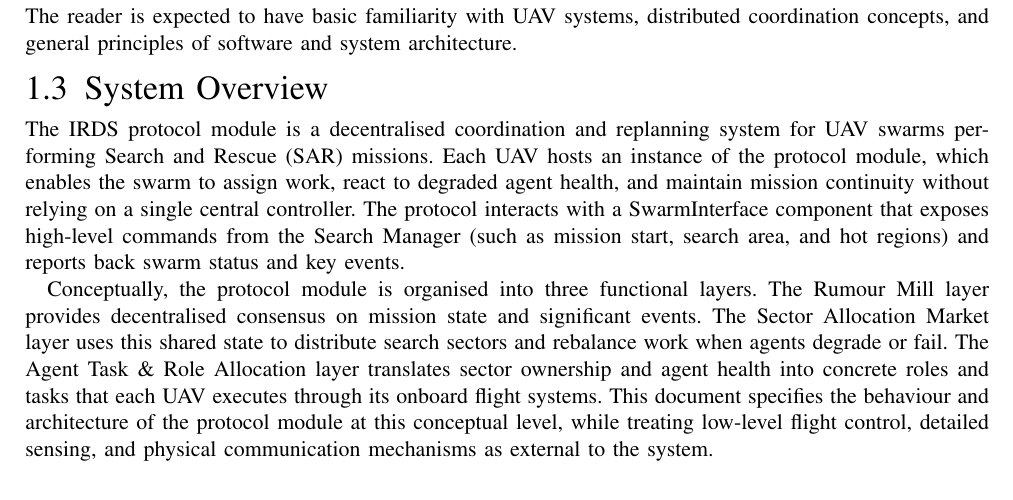
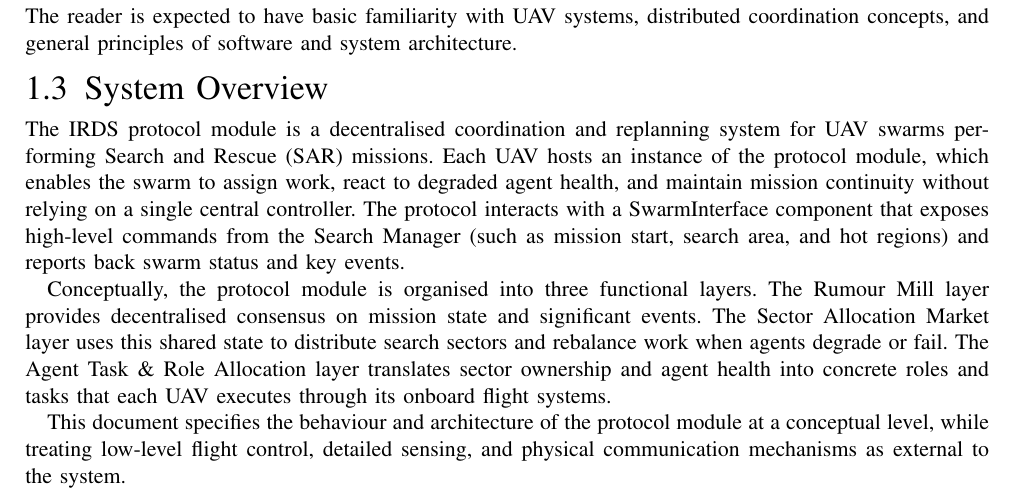
Before and after one commit to MDU-C2/Intelligent-Drone-Swarm, a LaTeX paper (deliverables/system-design-description/main.tex, which reads deliverables/system-design-description/sections/1-introduction.tex): part of page 7 of 62, cut so that both start at the same text. Compiled offline with pdfLaTeX; a missing font is replaced by an installed copy or a similar font; a LaTeX package or settings file that is missing is left out.

Commit message:
Update 1-introduction.tex

```diff
--- a/deliverables/system-design-description/sections/1-introduction.tex
+++ b/deliverables/system-design-description/sections/1-introduction.tex
@@ -28,7 +28,9 @@ The reader is expected to have basic familiarity with UAV systems, distributed c
 \subsection{System Overview}
 The IRDS protocol module is a decentralised coordination and replanning system for UAV swarms performing Search and Rescue (SAR) missions. Each UAV hosts an instance of the protocol module, which enables the swarm to assign work, react to degraded agent health, and maintain mission continuity without relying on a single central controller. The protocol interacts with a SwarmInterface component that exposes high-level commands from the \gls{searchmana} (such as mission start, search area, and hot regions) and reports back swarm status and key events.
 
-Conceptually, the protocol module is organised into three functional layers. The Rumour Mill layer provides decentralised consensus on mission state and significant events. The Sector Allocation Market layer uses this shared state to distribute search sectors and rebalance work when agents degrade or fail. The Agent Task \& Role Allocation layer translates sector ownership and agent health into concrete roles and tasks that each UAV executes through its onboard flight systems. This document specifies the behaviour and architecture of the protocol module at this conceptual level, while treating low-level flight control, detailed sensing, and physical communication mechanisms as external to the system.
+Conceptually, the protocol module is organised into three functional layers. The Rumour Mill layer provides decentralised consensus on mission state and significant events. The Sector Allocation Market layer uses this shared state to distribute search sectors and rebalance work when agents degrade or fail. The Agent Task \& Role Allocation layer translates sector ownership and agent health into concrete roles and tasks that each UAV executes through its onboard flight systems.
+
+This document specifies the behaviour and architecture of the protocol module at a conceptual level, while treating low-level flight control, detailed sensing, and physical communication mechanisms as external to the system.
 
 \newpage
 
```
